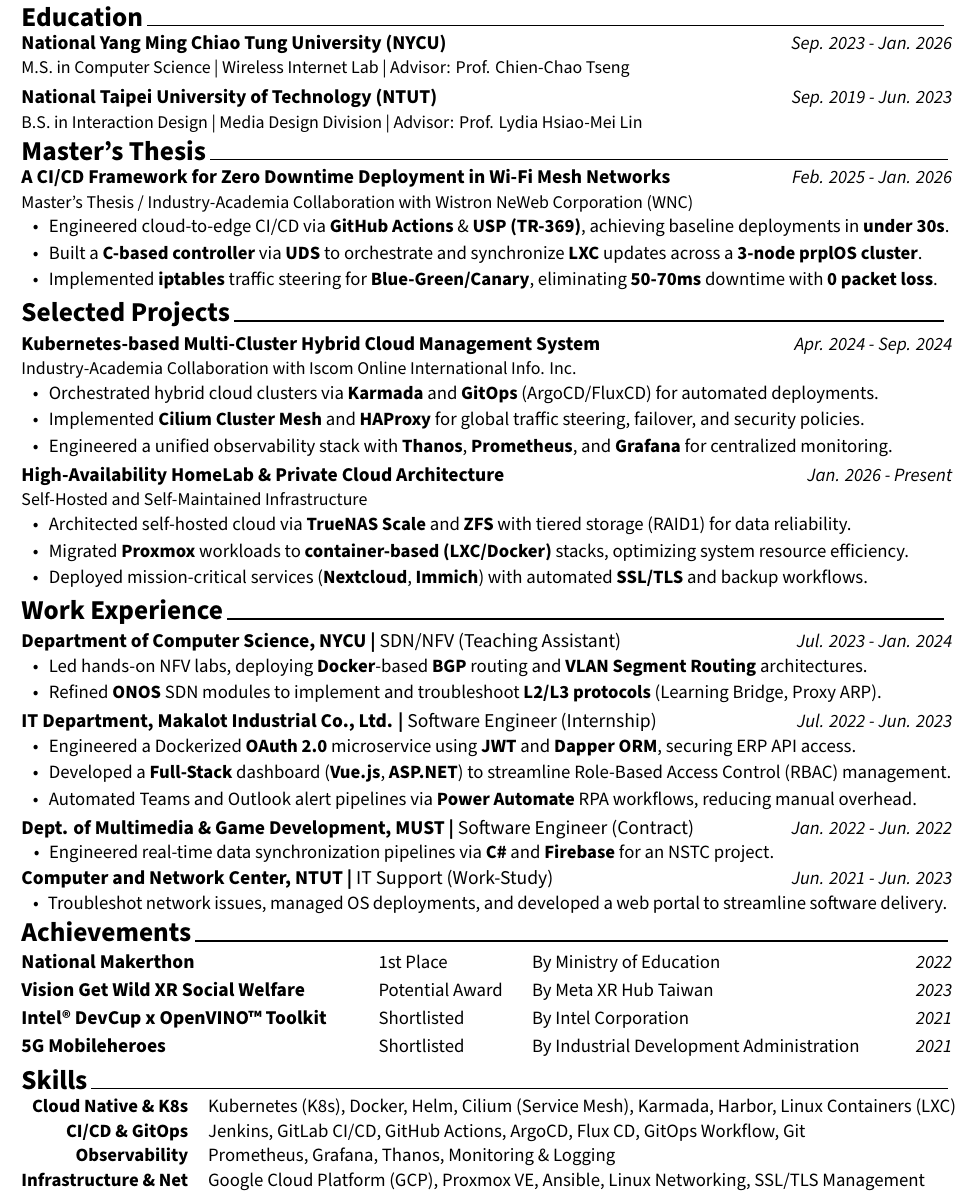
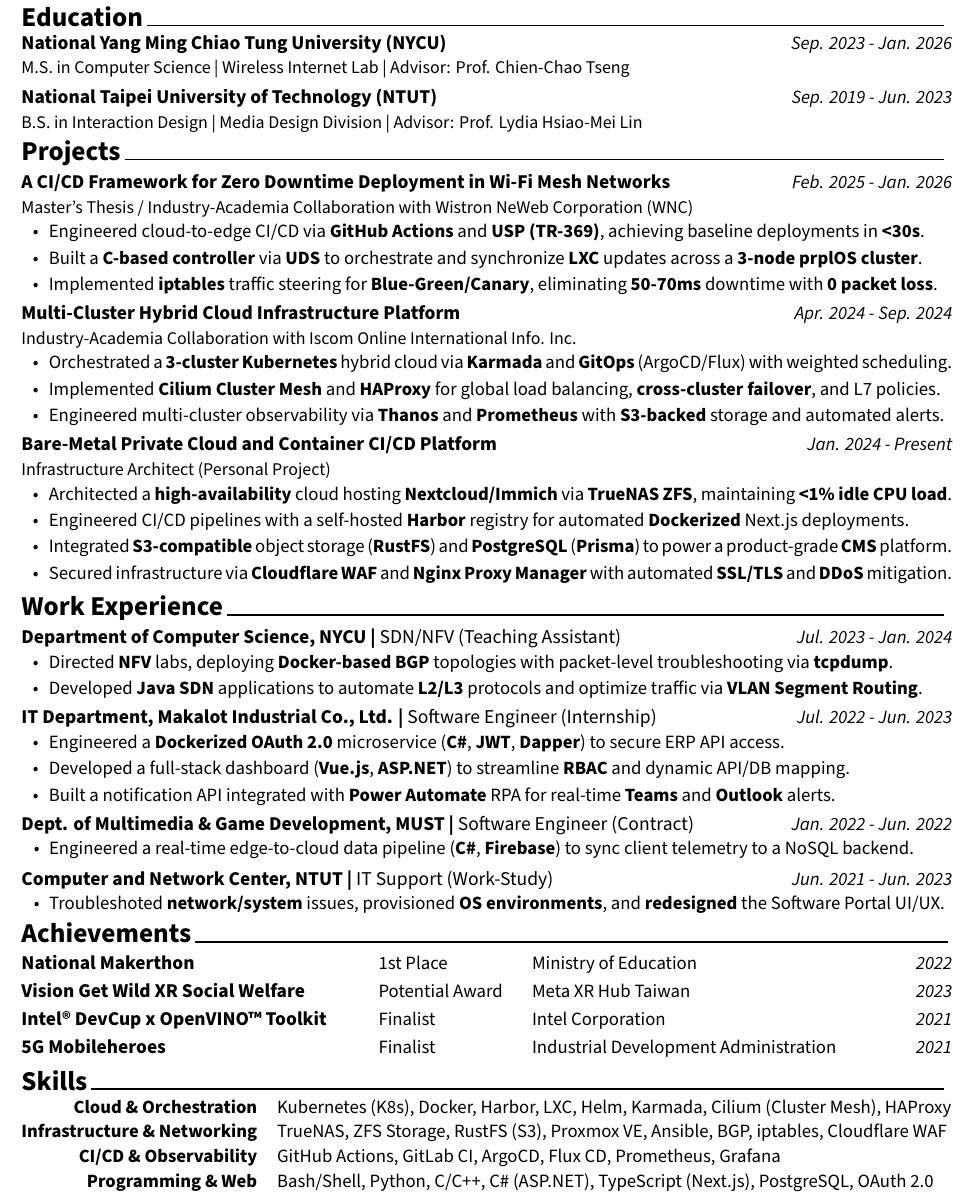
Before and after one commit to Benedict-CS/Resume, a LaTeX CV (resume.tex, which reads cv/achievements.tex, cv/experience.tex, cv/projects.tex): part of the page, cut so that both start at the same text. Compiled offline with XeLaTeX.

Commit message:
update resume

```diff
--- a/cv/achievements.tex
+++ b/cv/achievements.tex
@@ -25,28 +25,26 @@
     % --- Award Item 1 ---
     \entrytitlestyle{National Makerthon} &
     \descriptionstyle{1st Place} &
-    \descriptionstyle{By Ministry of Education} &
+    \descriptionstyle{Ministry of Education} &
     \entrylocationstyle{2022} \\
 
     % --- Award Item 2 ---
     \entrytitlestyle{Vision Get Wild XR Social Welfare} &
     \descriptionstyle{Potential Award} &
-    \descriptionstyle{By Meta XR Hub Taiwan} &
+    \descriptionstyle{Meta XR Hub Taiwan} &
     \entrylocationstyle{2023} \\
 
     % --- Award Item 3 ---
     \entrytitlestyle{Intel\textregistered\ DevCup x OpenVINO\texttrademark\ Toolkit} &
-    \descriptionstyle{Shortlisted} &
-    \descriptionstyle{By Intel Corporation} &
+    \descriptionstyle{Finalist} &
+    \descriptionstyle{Intel Corporation} &
     \entrylocationstyle{2021} \\
 
     % --- Award Item 4 ---
     \entrytitlestyle{5G Mobileheroes} &
-    \descriptionstyle{Shortlisted} &
-    \descriptionstyle{By Industrial Development Administration} &
+    \descriptionstyle{Finalist} &
+    \descriptionstyle{Industrial Development Administration} &
     \entrylocationstyle{2021} \\
 
   \end{tabular*}
 \end{cventries}
-
-\vspace{-0.4cm} % Tighten spacing before the next section
--- a/cv/experience.tex
+++ b/cv/experience.tex
@@ -16,9 +16,9 @@
     {Jul. 2023 - Jan. 2024}
     {}
     {
-      \begin{cvitems}
-        \item {Led hands-on NFV labs, deploying \textbf{Docker}-based \textbf{BGP} routing and \textbf{VLAN Segment Routing} architectures.}
-        \item {Refined \textbf{ONOS} SDN modules to implement and troubleshoot \textbf{L2/L3 protocols} (Learning Bridge, Proxy ARP).}
+\begin{cvitems}
+       \item {Directed \textbf{NFV} labs, deploying \textbf{Docker-based BGP} topologies with packet-level troubleshooting via \textbf{tcpdump}.}
+       \item {Developed \textbf{Java SDN} applications to automate \textbf{L2/L3} protocols and optimize traffic via \textbf{VLAN Segment Routing}.}
       \end{cvitems}
     }
 
@@ -31,10 +31,10 @@
     {Jul. 2022 - Jun. 2023}
     {}
     {
-      \begin{cvitems}
-        \item {Engineered a Dockerized \textbf{OAuth 2.0} microservice using \textbf{JWT} and \textbf{Dapper ORM}, securing ERP API access.}
-        \item {Developed a \textbf{Full-Stack} dashboard (\textbf{Vue.js}, \textbf{ASP.NET}) to streamline Role-Based Access Control (RBAC) management.}
-        \item {Automated Teams and Outlook alert pipelines via \textbf{Power Automate} RPA workflows, reducing manual overhead.}
+\begin{cvitems}
+        \item {Engineered a \textbf{Dockerized} \textbf{OAuth 2.0} microservice (\textbf{C\#}, \textbf{JWT}, \textbf{Dapper}) to secure ERP API access.}
+        \item {Developed a full-stack dashboard (\textbf{Vue.js}, \textbf{ASP.NET}) to streamline \textbf{RBAC} and dynamic API/DB mapping.}
+        \item {Built a notification API integrated with \textbf{Power Automate} RPA for real-time \textbf{Teams} and \textbf{Outlook} alerts.}
       \end{cvitems}
     }
 
@@ -48,10 +48,8 @@
     {}
     {
       \vspace{-1mm}
-      \hspace*{1mm} \textbullet \hspace*{1.2mm} {Engineered real-time data synchronization pipelines via \textbf{C\#} and \textbf{Firebase} for an NSTC project.}
-    }
-
-\vspace{-0.1cm}
+      \hspace*{1mm} \textbullet \hspace*{1.2mm} {Engineered a real-time edge-to-cloud data pipeline (\textbf{C\#}, \textbf{Firebase}) to sync client telemetry to a NoSQL backend.}
+      }
 
 %---------------------------------------------------------
   \cventry
@@ -59,9 +57,9 @@
     {\textbf{Computer and Network Center, NTUT} \textbar{} \textmd{IT Support (Work-Study)}}
     {Jun. 2021 - Jun. 2023}
     {}
-    {
+{
       \vspace{-1mm}
-      \hspace*{1mm} \textbullet \hspace*{1.2mm} {Troubleshot network issues, managed OS deployments, and developed a web portal to streamline software delivery.}
+     \hspace*{1mm} \textbullet \hspace*{1.2mm} {Troubleshoted \textbf{network/system} issues, provisioned \textbf{OS environments}, and \textbf{redesigned} the Software Portal UI/UX.}%
     }
 
 \end{cventries}
--- a/cv/projects.tex
+++ b/cv/projects.tex
@@ -1,7 +1,7 @@
 %-------------------------------------------------------------------------------
 % SECTION TITLE
 %-------------------------------------------------------------------------------
-\cvsection{Selected Projects}
+\cvsection{Projects}
 \vspace{-0.25cm} % Tighten spacing between title and content
 
 %-------------------------------------------------------------------------------
@@ -9,32 +9,52 @@
 %-------------------------------------------------------------------------------
 \begin{cventries}
 
-%---------------------------------------------------------
+
   \cventry
-    {Industry-Academia Collaboration with Iscom Online International Info. Inc.} % Project Type / Role
-    {Kubernetes-based Multi-Cluster Hybrid Cloud Management System} % Project Title
-    {Apr. 2024 - Sep. 2024} % Duration
+    {Master's Thesis / Industry-Academia Collaboration with Wistron NeWeb Corporation (WNC)} % Project Type / Partnership
+    {A CI/CD Framework for Zero Downtime Deployment in Wi-Fi Mesh Networks} % Project Title
+    {Feb. 2025 - Jan. 2026} % Duration
     {} % Location
     {
       \begin{cvitems}
-        \item {Orchestrated hybrid cloud clusters via \textbf{Karmada} and \textbf{GitOps} (ArgoCD/FluxCD) for automated deployments.}
-        \item {Implemented \textbf{Cilium Cluster Mesh} and \textbf{HAProxy} for global traffic steering, failover, and security policies.}
-        \item {Engineered a unified observability stack with \textbf{Thanos}, \textbf{Prometheus}, and \textbf{Grafana} for centralized monitoring.}
+        \item {Engineered cloud-to-edge CI/CD via \textbf{GitHub Actions} and \textbf{USP (TR-369)}, achieving baseline deployments in \textbf{<30s}.}
+        \item {Built a \textbf{C-based controller} via \textbf{UDS} to orchestrate and synchronize \textbf{LXC} updates across a \textbf{3-node prplOS cluster}.}
+        \item {Implemented \textbf{iptables} traffic steering for \textbf{Blue-Green/Canary}, eliminating \textbf{50-70ms} downtime with \textbf{0 packet loss}.}
       \end{cvitems}
     }
 
   \vspace{0.4cm} % Vertical spacing between project entries
 
+%---------------------------------------------------------
   \cventry
-    {Self-Hosted and Self-Maintained Infrastructure} % Project Type / Role
-    {High-Availability HomeLab \& Private Cloud Architecture} % Project Title
-    {Jan. 2026 - Present} % Duration
+    {Industry-Academia Collaboration with Iscom Online International Info. Inc.} % Project Type / Role
+    {Multi-Cluster Hybrid Cloud Infrastructure Platform} % Project Title
+    {Apr. 2024 - Sep. 2024} % Duration
     {} % Location
     {
       \begin{cvitems}
-        \item {Architected self-hosted cloud via \textbf{TrueNAS Scale} and \textbf{ZFS} with tiered storage (RAID1) for data reliability.}
-        \item {Migrated \textbf{Proxmox} workloads to \textbf{container-based (LXC/Docker)} stacks, optimizing system resource efficiency.}
-        \item {Deployed mission-critical services (\textbf{Nextcloud}, \textbf{Immich}) with automated \textbf{SSL/TLS} and backup workflows.}
+        \item {Orchestrated a \textbf{3-cluster Kubernetes} hybrid cloud via \textbf{Karmada} and \textbf{GitOps} (ArgoCD/Flux) with weighted scheduling.}
+        \item {Implemented \textbf{Cilium Cluster Mesh} and \textbf{HAProxy} for global load balancing, \textbf{cross-cluster failover}, and L7 policies.}
+        \item {Engineered multi-cluster observability via \textbf{Thanos} and \textbf{Prometheus} with \textbf{S3-backed} storage and automated alerts.}
+      \end{cvitems}
+    }
+
+  \vspace{0.4cm} % Vertical spacing between project entries
+
+%---------------------------------------------------------
+%---------------------------------------------------------
+%---------------------------------------------------------
+\cventry
+    {Infrastructure Architect (Personal Project)}
+    {Bare-Metal Private Cloud and Container CI/CD Platform}
+    {Jan. 2024 - Present} % 日期
+    {}
+    {%
+      \begin{cvitems} % ★ 這裡直接用 cvitems 就可以了！
+        \item {Architected a \textbf{high-availability} cloud hosting \textbf{Nextcloud/Immich} via \textbf{TrueNAS ZFS}, maintaining \textbf{<1\% idle CPU load}.}
+        \item {Engineered CI/CD pipelines with a self-hosted \textbf{Harbor} registry for automated \textbf{Dockerized} Next.js deployments.}
+        \item {Integrated \textbf{S3-compatible} object storage (\textbf{RustFS}) and \textbf{PostgreSQL} (\textbf{Prisma}) to power a product-grade \textbf{CMS} platform.}
+        \item {Secured infrastructure via \textbf{Cloudflare WAF} and \textbf{Nginx Proxy Manager} with automated \textbf{SSL/TLS} and \textbf{DDoS} mitigation.}
       \end{cvitems}
     }
 
--- a/cv/skills.tex
+++ b/cv/skills.tex
@@ -1,9 +1,10 @@
+\vspace{-0.4cm} % Tighten spacing before the next section
+
 %-------------------------------------------------------------------------------
 % SECTION TITLE
 %-------------------------------------------------------------------------------
 \cvsection{Skills}
-
-\vspace{-0.25cm} % Adjust spacing between title and content
+\vspace{-0.25cm}
 
 %-------------------------------------------------------------------------------
 % CONTENT
@@ -12,23 +13,23 @@
 
 %---------------------------------------------------------
   \cvskill
-    {Cloud Native \& K8s} % Skill category
-    {Kubernetes (K8s), Docker, Helm, Cilium (Service Mesh), Karmada, Harbor, Linux Containers (LXC)}
+    {Cloud \& Orchestration}
+    {Kubernetes (K8s), Docker, Harbor, LXC, Helm, Karmada, Cilium (Cluster Mesh), HAProxy}
 
 %---------------------------------------------------------
   \cvskill
-    {CI/CD \& GitOps} % Skill category
-    {Jenkins, GitLab CI/CD, GitHub Actions, ArgoCD, Flux CD, GitOps Workflow, Git}
+    {Infrastructure \& Networking}
+    {TrueNAS, ZFS Storage, RustFS (S3), Proxmox VE, Ansible, BGP, iptables, Cloudflare WAF}
 
 %---------------------------------------------------------
   \cvskill
-    {Observability} % Skill category
-    {Prometheus, Grafana, Thanos, Monitoring \& Logging}
+    {CI/CD \& Observability}
+    {GitHub Actions, GitLab CI, ArgoCD, Flux CD, Prometheus, Grafana}
 
 %---------------------------------------------------------
   \cvskill
-    {Infrastructure \& Net} % Skill category
-    {Google Cloud Platform (GCP), Proxmox VE, Ansible, Linux Networking, SSL/TLS Management}
+    {Programming \& Web}
+    {Bash/Shell, Python, C/C++, C\# (ASP.NET), TypeScript (Next.js), PostgreSQL, OAuth 2.0}
 
 %---------------------------------------------------------
 \end{cvskills}
--- a/cv/thesis.tex
+++ b/cv/thesis.tex
@@ -17,9 +17,9 @@
     {Feb. 2025 - Jan. 2026} % Duration
     {} % Location
     {
-\begin{cvitems}
-        \item {Engineered cloud-to-edge CI/CD via \textbf{GitHub Actions} \& \textbf{USP (TR-369)}, achieving baseline deployments in \textbf{under 30s}.}
-       \item {Built a \textbf{C-based controller} via \textbf{UDS} to orchestrate and synchronize \textbf{LXC} updates across a \textbf{3-node prplOS cluster}.}
+      \begin{cvitems}
+        \item {Engineered cloud-to-edge CI/CD via \textbf{GitHub Actions} and \textbf{USP (TR-369)}, achieving baseline deployments in \textbf{<30s}.}
+        \item {Built a \textbf{C-based controller} via \textbf{UDS} to orchestrate and synchronize \textbf{LXC} updates across a \textbf{3-node prplOS cluster}.}
         \item {Implemented \textbf{iptables} traffic steering for \textbf{Blue-Green/Canary}, eliminating \textbf{50-70ms} downtime with \textbf{0 packet loss}.}
       \end{cvitems}
     }
--- a/russell.cls
+++ b/russell.cls
@@ -218,7 +218,7 @@
   \ifempty{#1#4}
     {\def\temprow{}}
     {\def\temprow{\entrypositionstyle{#1} & \entrydatestyle{#4} \\}}
-  \begin{tabular*}{\textwidth}{@{\extracolsep{\fill}} L{\textwidth - 4cm} R{4cm}}
+  \begin{tabular*}{\textwidth}{@{\extracolsep{\fill}} L{\textwidth - 3.5cm} R{3.5cm}} %日期欄位固定寬度3.5cm
     \ifempty{#2#3}
       {\entrypositionstyle{#1} & \entrydatestyle{#4} \\}
       {%
```
Also changed, not shown: resume.tex (+1 -1 lines), resume.pdf (deleted).
